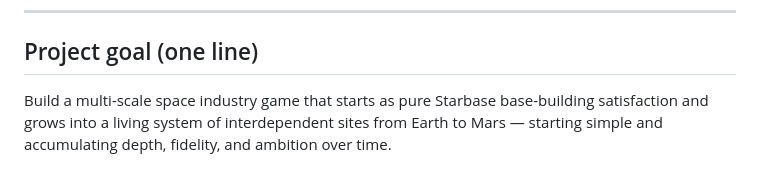
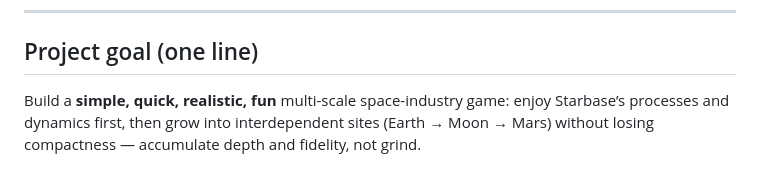
Before and after one commit to tiagomdv/starbase-builder, a Markdown page: FUTURE_FEATURES.md, the part around the change. GitHub-like rendering.

```diff
--- a/FUTURE_FEATURES.md
+++ b/FUTURE_FEATURES.md
@@ -286,4 +286,4 @@ This should be treated as a deliberate mid-to-late Phase 0 or Phase 1 capability
 
 ## Project goal (one line)
 
-Build a multi-scale space industry game that starts as pure Starbase base-building satisfaction and grows into a living system of interdependent sites from Earth to Mars — starting simple and accumulating depth, fidelity, and ambition over time.
+Build a **simple, quick, realistic, fun** multi-scale space-industry game: enjoy Starbase’s processes and dynamics first, then grow into interdependent sites (Earth → Moon → Mars) without losing compactness — accumulate depth and fidelity, not grind.
```
Also changed, not shown: README.md (+3 -1 lines).
